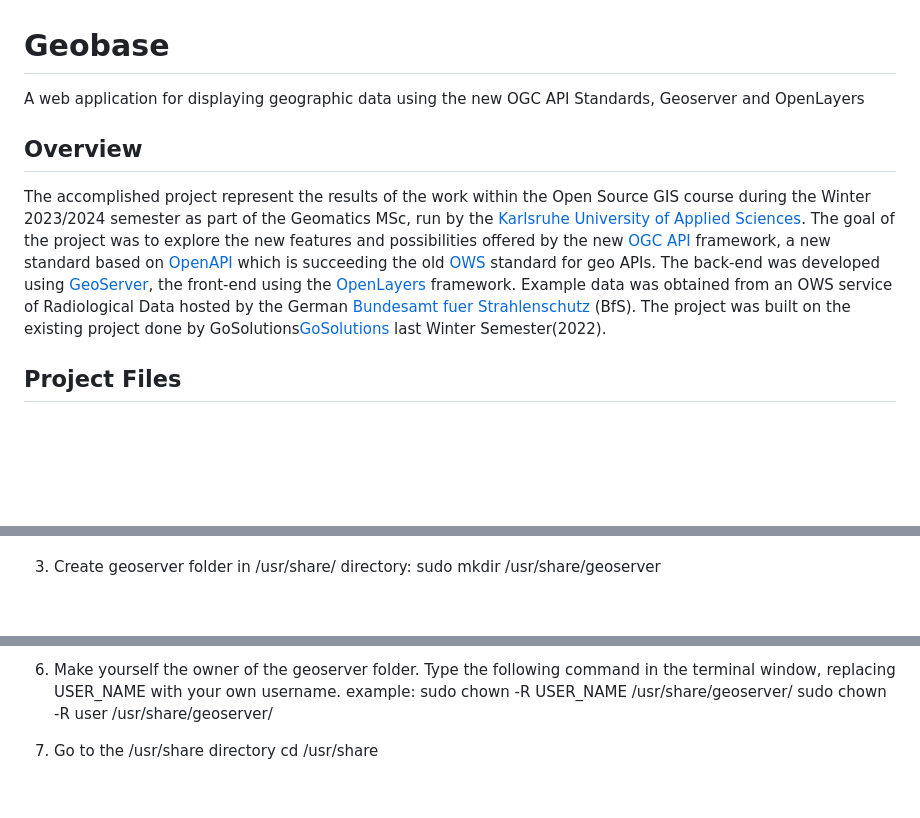
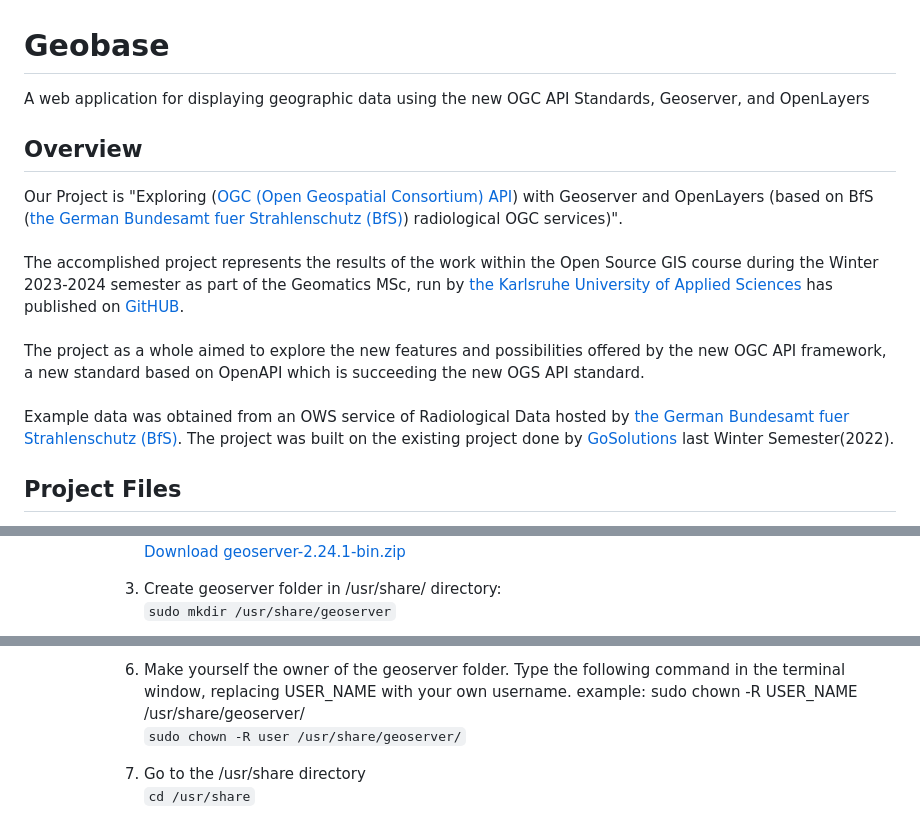
Before and after one commit to HsKA-OSGIS/geobase-back, a Markdown page: readme.md, 3 parts joined by grey strips. GitHub-like rendering; blank space fills up the shorter version.

```diff
--- a/readme.md
+++ b/readme.md
@@ -1,6 +1,8 @@
 # Geobase
-A web application for displaying geographic data using the new OGC API Standards, Geoserver and OpenLayers
+A web application for displaying geographic data using the new OGC API Standards, Geoserver, and OpenLayers
 ## Overview
-The accomplished project represent the results of the work within the Open Source GIS course during the Winter 2023/2024 semester as part of the Geomatics MSc, run by the [Karlsruhe University of Applied Sciences](https://www.h-ka.de/). The goal of the project was to explore the new features and possibilities offered by the new [OGC API](https://ogcapi.ogc.org/) framework, a new standard based on [OpenAPI](https://www.openapis.org/) which is succeeding the old [OWS](https://www.ogc.org/standards/owc) standard for geo APIs. The back-end was developed using [GeoServer](https://geoserver.org/), the front-end using the [OpenLayers](https://openlayers.org/) framework. Example data was obtained from an OWS service of Radiological Data hosted by the German [Bundesamt fuer Strahlenschutz](https://www.imis.bfs.de/geoportal/) (BfS). The project was built on the existing project done by GoSolutions[GoSolutions](https://github.com/HsKA-OSGIS-archive/GOSolutions/) last Winter Semester(2022).
+<p>
+    Our Project is "Exploring (<a href="https://ogcapi.ogc.org/">OGC (Open Geospatial Consortium) API</a>) with Geoserver and OpenLayers (based on BfS (<a href="https://www.imis.bfs.de/geoportal/">the German Bundesamt fuer Strahlenschutz (BfS)</a>) radiological OGC services)". <br> <br> The accomplished project represents the results of the work within the Open Source GIS course during the Winter 2023-2024 semester as part of the Geomatics MSc, run by <a href="https://www.h-ka.de/">the Karlsruhe University of Applied Sciences</a> has published on <a href="https://github.com/HsKA-OSGIS/geobase-back">GitHUB</a>. <br> <br> The project as a whole aimed to explore the new features and possibilities offered by the new OGC API framework, a new standard based on OpenAPI which is succeeding the new OGS API standard.<br> <br>
+        Example data was obtained from an OWS service of Radiological Data hosted by <a href="https://www.imis.bfs.de/geoportal/">the German Bundesamt fuer Strahlenschutz (BfS)</a>. The project was built on the existing project done by <a href="https://github.com/HsKA-OSGIS-archive/GOSolutions/">GoSolutions</a> last Winter Semester(2022).
 
 ## Project Files
@@ -38,5 +45,6 @@ Follow installation instructions as necessary
    https://sourceforge.net/projects/geoserver/files/GeoServer/2.24.1/geoserver-2.24.1-bin.zip
+   <a href="https://sourceforge.net/projects/geoserver/files/GeoServer/2.24.1/geoserver-2.24.1-bin.zip">Download geoserver-2.24.1-bin.zip</a>
 
-3. Create geoserver folder in /usr/share/ directory:
-    sudo mkdir /usr/share/geoserver
+4. Create geoserver folder in /usr/share/ directory:<br>
+    <code>sudo mkdir /usr/share/geoserver</code>
 
@@ -54,8 +62,8 @@ Follow installation instructions as necessary
 
-6. Make yourself the owner of the geoserver folder. Type the following command in the terminal window, replacing USER_NAME with your own username.
-example: sudo chown -R USER_NAME /usr/share/geoserver/
-    sudo chown -R user /usr/share/geoserver/
+7. Make yourself the owner of the geoserver folder. Type the following command in the terminal window, replacing USER_NAME with your own username.
+example: sudo chown -R USER_NAME /usr/share/geoserver/ <br>
+    <code>sudo chown -R user /usr/share/geoserver/</code>
 
-7. Go to the /usr/share directory
-    cd /usr/share
+9. Go to the /usr/share directory <br>
+    <code>cd /usr/share</code>
 
```
Also changed, not shown: other parts of readme.md (+43 -38 lines).
